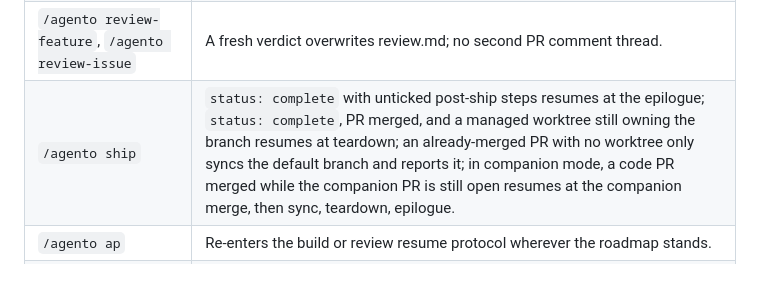
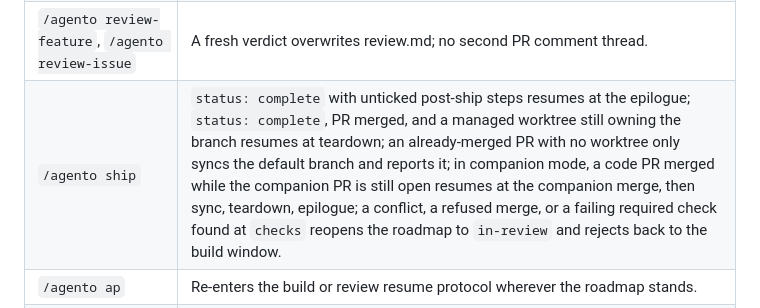
Before and after one commit to david-perry-software/agento, a Markdown page: .github/instructions/delivery-policy.instructions.md, the part around the change. Rendered like a GitHub page; blank space fills up the shorter version.

```diff
--- a/.github/instructions/delivery-policy.instructions.md
+++ b/.github/instructions/delivery-policy.instructions.md
@@ -264,7 +264,7 @@ roadmap.
 | `/agento new-feature`, `/agento new-issue` | An existing roadmap for the slug enters the Planner resume protocol; no second branch, worktree, or PR. An existing GitHub issue is linked, not duplicated. |
 | `/agento build-feature`, `/agento build-issue` | The Builder resume/audit protocol on the existing branch and roadmap; ticked steps are audited, never redone. |
 | `/agento review-feature`, `/agento review-issue` | A fresh verdict overwrites review.md; no second PR comment thread. |
-| `/agento ship` | `status: complete` with unticked post-ship steps resumes at the epilogue; `status: complete`, PR merged, and a managed worktree still owning the branch resumes at teardown; an already-merged PR with no worktree only syncs the default branch and reports it; in companion mode, a code PR merged while the companion PR is still open resumes at the companion merge, then sync, teardown, epilogue. |
+| `/agento ship` | `status: complete` with unticked post-ship steps resumes at the epilogue; `status: complete`, PR merged, and a managed worktree still owning the branch resumes at teardown; an already-merged PR with no worktree only syncs the default branch and reports it; in companion mode, a code PR merged while the companion PR is still open resumes at the companion merge, then sync, teardown, epilogue; a conflict, a refused merge, or a failing required check found at `checks` reopens the roadmap to `in-review` and rejects back to the build window. |
 | `/agento ap` | Re-enters the build or review resume protocol wherever the roadmap stands. |
 | `/agento continue` | Re-derives the transition from git + roadmap state and performs whatever is legal now; never a second worktree, branch, or PR — the dispatched command's own row governs the rest. |
 | `/agento start-session`, `/agento start-freehand` | A registered worktree for the same subject is resumed with `--resume` semantics whether or not the flag was given: HEAD, branch, and files untouched, the window reopened. |
```
Also changed, not shown: CHANGELOG.md (+10 -0 lines), docs/commands.md (+21 -4 lines).
